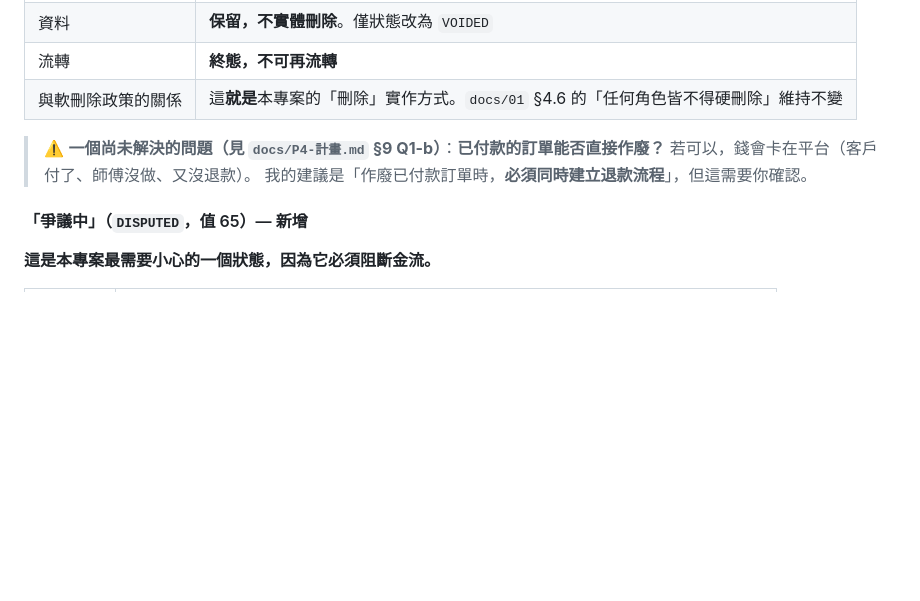
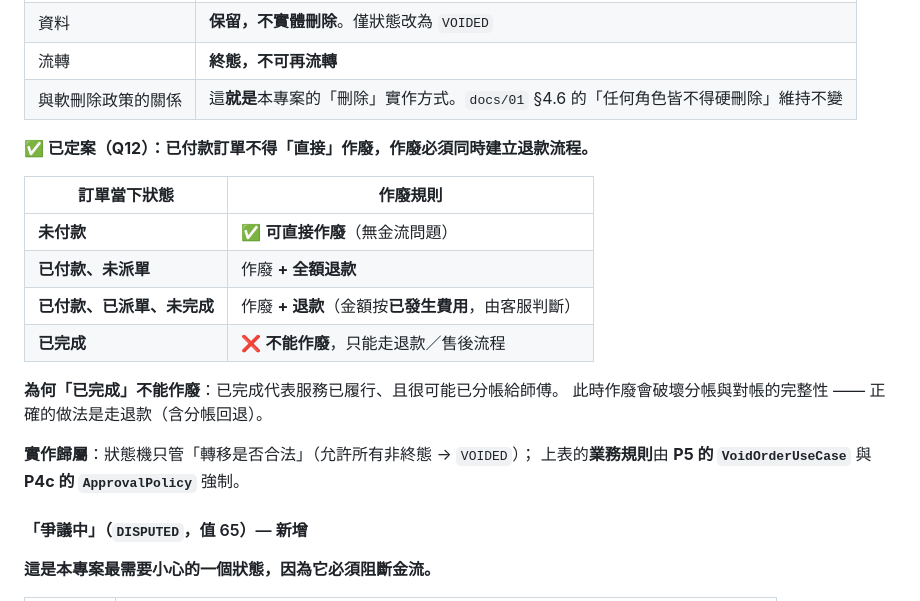
Before and after one commit to nctgitedIvan/repair_svc_app_wb, a Markdown page: docs/01-目標架構.md, the part around the change. Drawn GitHub-style; blank space fills up the shorter version.

```diff
--- a/docs/01-目標架構.md
+++ b/docs/01-目標架構.md
@@ -694,9 +694,20 @@ stateDiagram-v2
 | 流轉 | **終態，不可再流轉** |
 | 與軟刪除政策的關係 | 這**就是**本專案的「刪除」實作方式。`docs/01` §4.6 的「任何角色皆不得硬刪除」維持不變 |
 
-> ⚠️ **一個尚未解決的問題（見 `docs/P4-計畫.md` §9 Q1-b）**：**已付款的訂單能否直接作廢？**
-> 若可以，錢會卡在平台（客戶付了、師傅沒做、又沒退款）。
-> 我的建議是「作廢已付款訂單時，**必須同時建立退款流程**」，但這需要你確認。
+**✅ 已定案（Q12）：已付款訂單不得「直接」作廢，作廢必須同時建立退款流程。**
+
+| 訂單當下狀態 | 作廢規則 |
+|---|---|
+| **未付款** | ✅ **可直接作廢**（無金流問題） |
+| **已付款、未派單** | 作廢 **+ 全額退款** |
+| **已付款、已派單、未完成** | 作廢 **+ 退款**（金額按**已發生費用**，由客服判斷） |
+| **已完成** | ❌ **不能作廢**，只能走退款／售後流程 |
+
+**為何「已完成」不能作廢**：已完成代表服務已履行、且很可能已分帳給師傅。
+此時作廢會破壞分帳與對帳的完整性 —— 正確的做法是走退款（含分帳回退）。
+
+**實作歸屬**：狀態機只管「轉移是否合法」（允許所有非終態 → `VOIDED`）；
+上表的**業務規則**由 **P5 的 `VoidOrderUseCase`** 與 **P4c 的 `ApprovalPolicy`** 強制。
 
 #### 「爭議中」（`DISPUTED`，值 65）— 新增
 
```
Also changed, not shown: docs/P2-計畫.md (+47 -24 lines).
